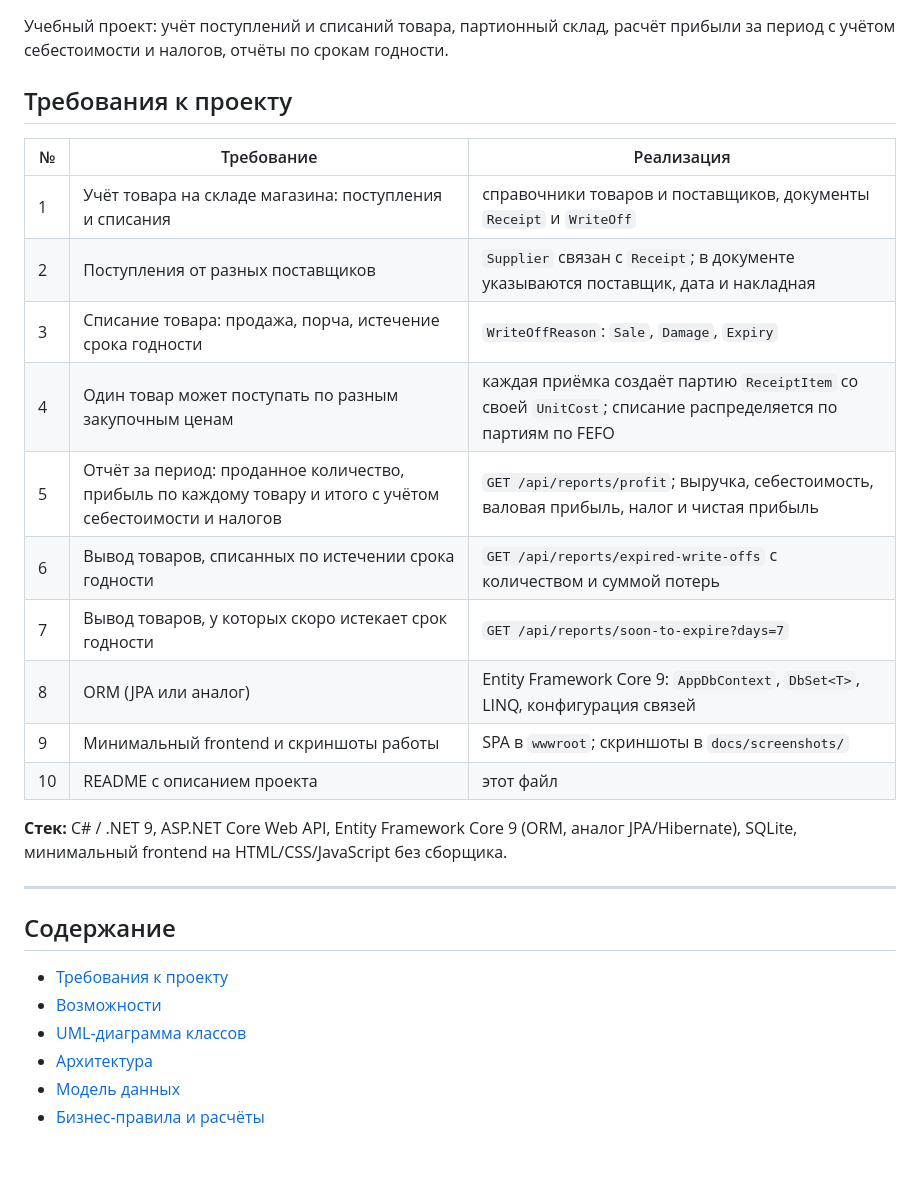
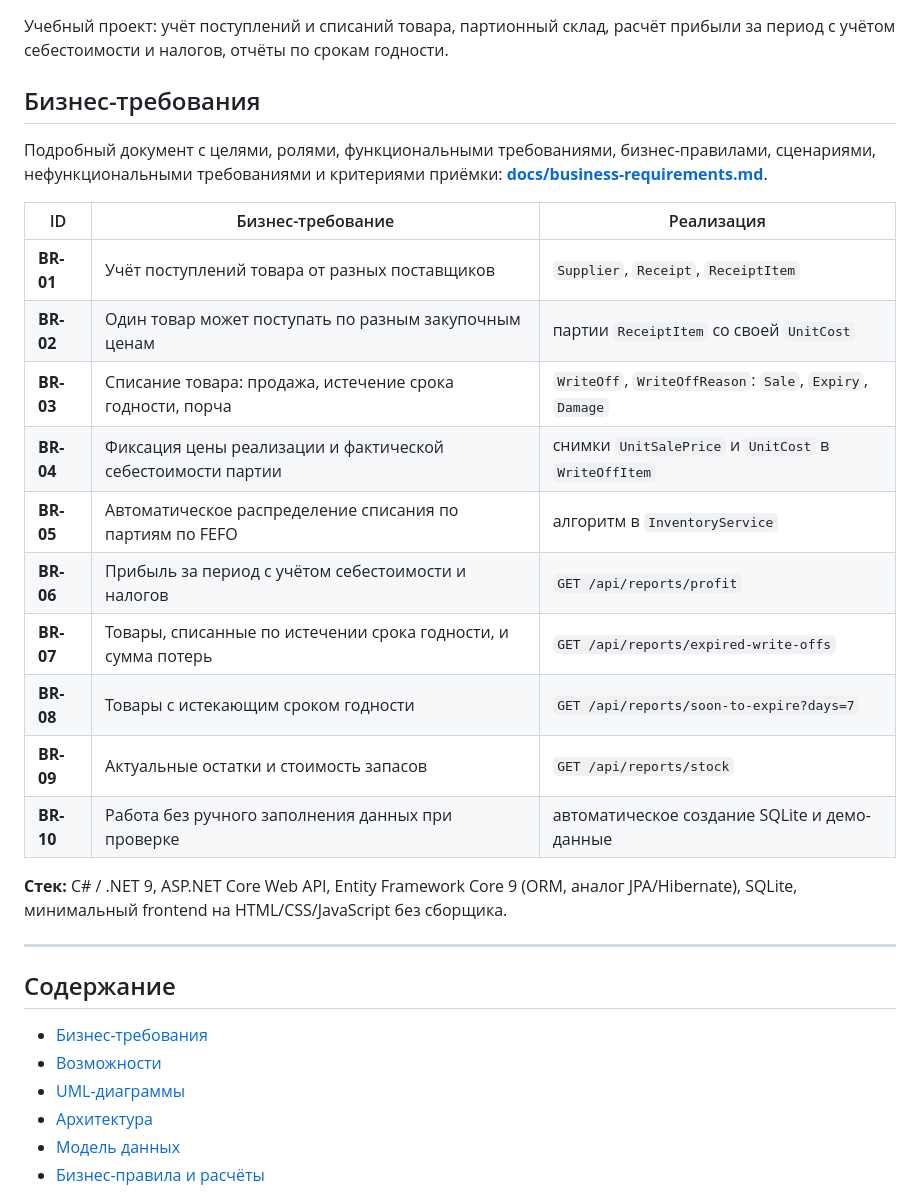
Before and after one commit to lilyalepesha/warehouse-inventory, a Markdown page: README.md, the part around one of its changes. Rendered like a GitHub page; blank space fills up the shorter version.

```diff
--- a/README.md
+++ b/README.md
@@ -3,20 +3,24 @@
 Учебный проект: учёт поступлений и списаний товара, партионный склад, расчёт прибыли
 за период с учётом себестоимости и налогов, отчёты по срокам годности.
 
-## Требования к проекту
+## Бизнес-требования
 
-| № | Требование | Реализация |
+Подробный документ с целями, ролями, функциональными требованиями, бизнес-правилами,
+сценариями, нефункциональными требованиями и критериями приёмки:
+**[docs/business-requirements.md](docs/business-requirements.md)**.
+
+| ID | Бизнес-требование | Реализация |
 |---|---|---|
-| 1 | Учёт товара на складе магазина: поступления и списания | справочники товаров и поставщиков, документы `Receipt` и `WriteOff` |
-| 2 | Поступления от разных поставщиков | `Supplier` связан с `Receipt`; в документе указываются поставщик, дата и накладная |
-| 3 | Списание товара: продажа, порча, истечение срока годности | `WriteOffReason`: `Sale`, `Damage`, `Expiry` |
-| 4 | Один товар может поступать по разным закупочным ценам | каждая приёмка создаёт партию `ReceiptItem` со своей `UnitCost`; списание распределяется по партиям по FEFO |
-| 5 | Отчёт за период: проданное количество, прибыль по каждому товару и итого с учётом себестоимости и налогов | `GET /api/reports/profit`; выручка, себестоимость, валовая прибыль, налог и чистая прибыль |
-| 6 | Вывод товаров, списанных по истечении срока годности | `GET /api/reports/expired-write-offs` с количеством и суммой потерь |
-| 7 | Вывод товаров, у которых скоро истекает срок годности | `GET /api/reports/soon-to-expire?days=7` |
-| 8 | ORM (JPA или аналог) | Entity Framework Core 9: `AppDbContext`, `DbSet<T>`, LINQ, конфигурация связей |
-| 9 | Минимальный frontend и скриншоты работы | SPA в `wwwroot`; скриншоты в `docs/screenshots/` |
-| 10 | README с описанием проекта | этот файл |
+| **BR-01** | Учёт поступлений товара от разных поставщиков | `Supplier`, `Receipt`, `ReceiptItem` |
+| **BR-02** | Один товар может поступать по разным закупочным ценам | партии `ReceiptItem` со своей `UnitCost` |
+| **BR-03** | Списание товара: продажа, истечение срока годности, порча | `WriteOff`, `WriteOffReason`: `Sale`, `Expiry`, `Damage` |
+| **BR-04** | Фиксация цены реализации и фактической себестоимости партии | снимки `UnitSalePrice` и `UnitCost` в `WriteOffItem` |
+| **BR-05** | Автоматическое распределение списания по партиям по FEFO | алгоритм в `InventoryService` |
+| **BR-06** | Прибыль за период с учётом себестоимости и налогов | `GET /api/reports/profit` |
+| **BR-07** | Товары, списанные по истечении срока годности, и сумма потерь | `GET /api/reports/expired-write-offs` |
+| **BR-08** | Товары с истекающим сроком годности | `GET /api/reports/soon-to-expire?days=7` |
+| **BR-09** | Актуальные остатки и стоимость запасов | `GET /api/reports/stock` |
+| **BR-10** | Работа без ручного заполнения данных при проверке | автоматическое создание SQLite и демо-данные |
 
 **Стек:** C# / .NET 9, ASP.NET Core Web API, Entity Framework Core 9 (ORM, аналог JPA/Hibernate),
 SQLite, минимальный frontend на HTML/CSS/JavaScript без сборщика.
@@ -25,9 +29,9 @@ SQLite, минимальный frontend на HTML/CSS/JavaScript без сбор
 
 ## Содержание
 
-- [Требования к проекту](#требования-к-проекту)
+- [Бизнес-требования](#бизнес-требования)
 - [Возможности](#возможности)
-- [UML-диаграмма классов](#uml-диаграмма-классов)
+- [UML-диаграммы](#uml-диаграммы)
 - [Архитектура](#архитектура)
 - [Модель данных](#модель-данных)
 - [Бизнес-правила и расчёты](#бизнес-правила-и-расчёты)
```
Also changed, not shown: other parts of README.md (+27 -5 lines), docs/business-requirements.md (added, +191 -0 lines), docs/diagrams/class-diagram.png (renamed from docs/uml-class-diagram.png), docs/diagrams/sequence-sale.png (added), docs/diagrams/use-case.png (added).
